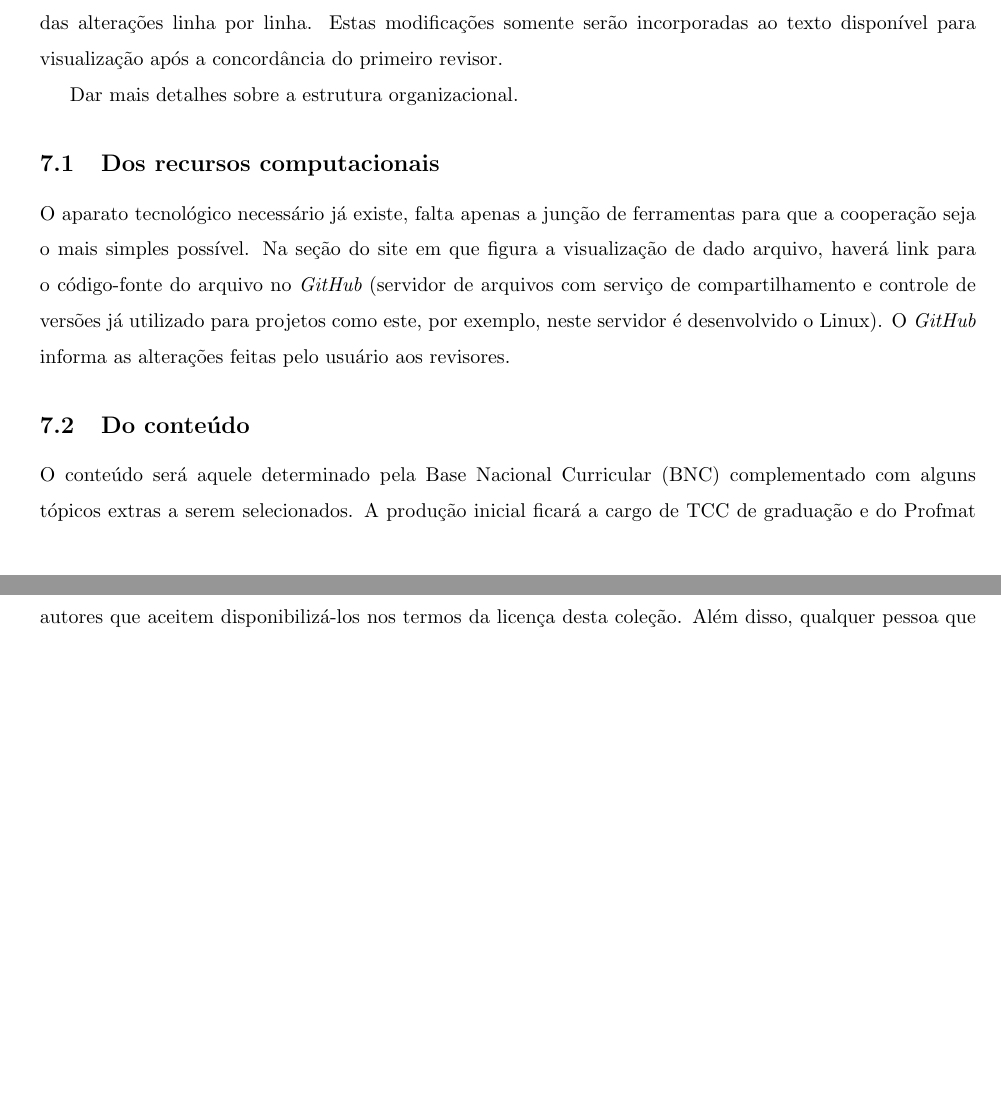
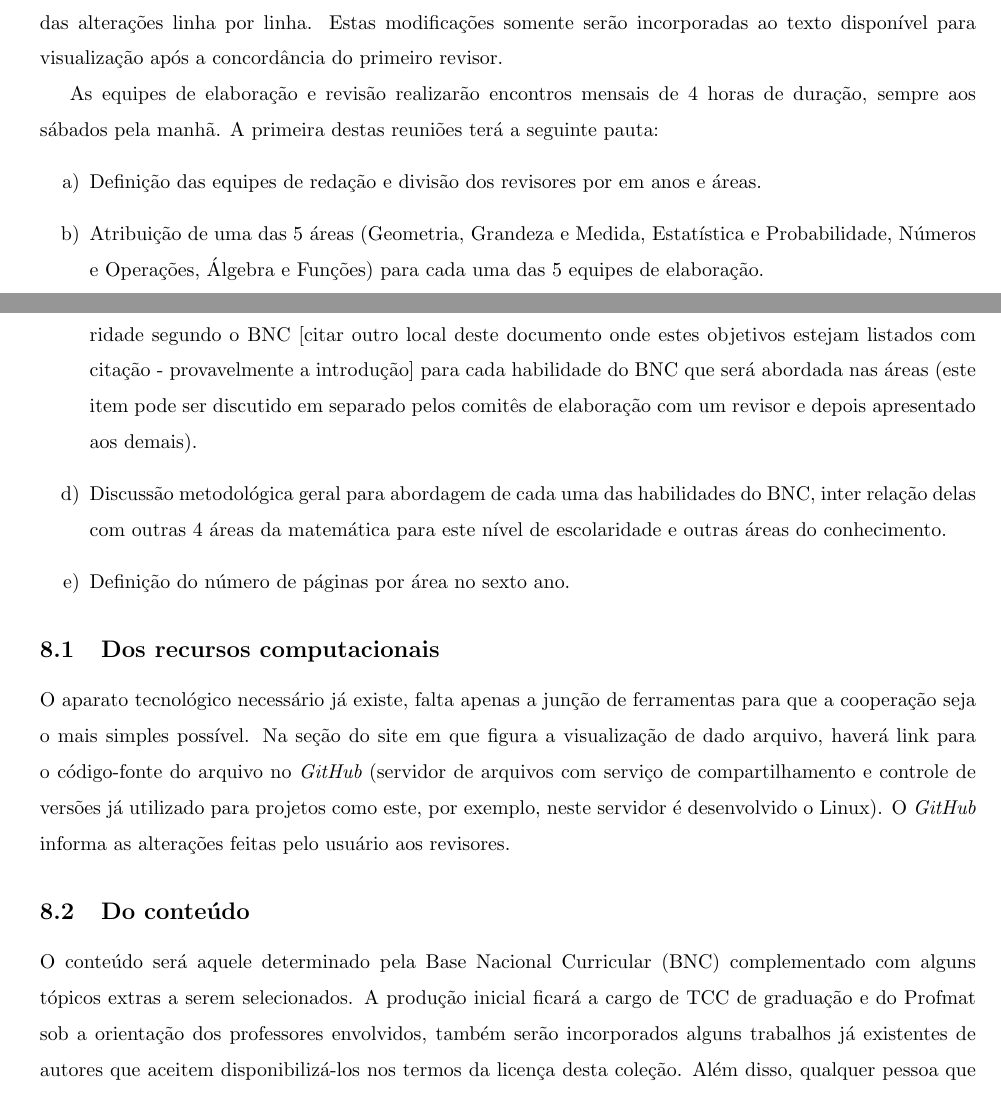
Before and after one commit to simas0/fracoes_livro_piloto, a LaTeX document (livro_didatico_V02.tex): two parts of pages 3 and 4 of 5 before the commit and two parts of pages 4 and 5 of 6 after it, joined at a grey line, cut so that both start at the same text, the shorter picture padded with empty space. Compiled offline with pdfLaTeX; the source files are stored in an older character set and shown here as Unicode.

Commit message:
Atualizações no Método e Equipe

```diff
--- a/livro_didatico_V02.tex
+++ b/livro_didatico_V02.tex
@@ -111,3 +105,0 @@ Para isso deverá se registrar e concordar com os termos da licença.
-Então com um clique acessará um editor de texto com o código em {\it latex} do capítulo que está visualizando.
-Ao término da edição, o revisor é informado das alterações linha por linha.
-Estas modificações somente serão incorporadas ao texto disponível para visualização após a concordância do primeiro revisor.
@@ -114,14 +110 @@ Estas modificações somente serão incorporadas ao texto disponível para visua
 
-Dar mais detalhes sobre a estrutura organizacional.
-
-\subsection{Dos recursos computacionais}
-
-O aparato tecnológico necessário já existe, falta apenas a junção de ferramentas para que a cooperação seja o mais simples possível.
-Na seção do site em que figura a visualização de dado arquivo, haverá link para o código-fonte do arquivo no {\it GitHub} (servidor de arquivos com serviço de compartilhamento e controle de versões já utilizado para projetos como este, por exemplo, neste servidor é desenvolvido o Linux).
-O {\it GitHub} informa as alterações feitas pelo usuário aos revisores.
-
-\subsection{Do conteúdo}
-
-O conteúdo será aquele determinado pela Base Nacional Curricular (BNC) complementado com alguns tópicos extras a serem selecionados.
-A produção inicial ficará a cargo de TCC de graduação e do Profmat sob a orientação dos professores envolvidos, também serão incorporados alguns trabalhos já existentes de autores que aceitem disponibilizá-los nos termos da licença desta coleção.
-Além disso, qualquer pessoa que tenha interesse, pode editar o texto, modificando, excluindo ou adicionando novos trechos.
@@ -191,0 +167,25 @@ Maria Alice Gravina (UFRS) & gordinho do CP2 que estava no Simpósio em Brasíli
+Então com um clique acessará um editor de texto com o código em {\it latex} do capítulo que está visualizando.
+Ao término da edição, o revisor é informado das alterações linha por linha.
+Estas modificações somente serão incorporadas ao texto disponível para visualização após a concordância do primeiro revisor.
+
+As equipes de elaboração e revisão realizarão encontros mensais de 4 horas de duração, sempre aos sábados pela manhã. A primeira destas reuniões terá a seguinte pauta:
+\begin{enumerate}
+ \item Definição das equipes de redação e divisão dos revisores por em anos e áreas.
+ \item Atribuição de uma das 5 áreas (Geometria, Grandeza e Medida, Estatística e Probabilidade, Números e Operações, Álgebra e Funções) para cada uma das 5 equipes de elaboração.
+ \item Definição de ao menos um dos 6 objetivos gerais para o estudo de Matemática nestes anos de escolaridade segundo o BNC [citar outro local deste documento onde estes objetivos estejam listados com citação - provavelmente a introdução] para cada habilidade do BNC que será abordada nas áreas (este item pode ser discutido em separado pelos comitês de elaboração com um revisor e depois apresentado aos demais).
+ \item Discussão metodológica geral para abordagem de cada uma das habilidades do BNC, inter relação delas com outras 4 áreas da matemática para este nível de escolaridade e outras áreas do conhecimento.
+ \item Definição do número de páginas por área no sexto ano.
+\end{enumerate}
+
+
+\subsection{Dos recursos computacionais}
+
+O aparato tecnológico necessário já existe, falta apenas a junção de ferramentas para que a cooperação seja o mais simples possível.
+Na seção do site em que figura a visualização de dado arquivo, haverá link para o código-fonte do arquivo no {\it GitHub} (servidor de arquivos com serviço de compartilhamento e controle de versões já utilizado para projetos como este, por exemplo, neste servidor é desenvolvido o Linux).
+O {\it GitHub} informa as alterações feitas pelo usuário aos revisores.
+
+\subsection{Do conteúdo}
+
+O conteúdo será aquele determinado pela Base Nacional Curricular (BNC) complementado com alguns tópicos extras a serem selecionados.
+A produção inicial ficará a cargo de TCC de graduação e do Profmat sob a orientação dos professores envolvidos, também serão incorporados alguns trabalhos já existentes de autores que aceitem disponibilizá-los nos termos da licença desta coleção.
+Além disso, qualquer pessoa que tenha interesse, pode editar o texto, modificando, excluindo ou adicionando novos trechos.
```
Also changed, not shown: livro_didatico_V02.tex (65 more changed lines).
